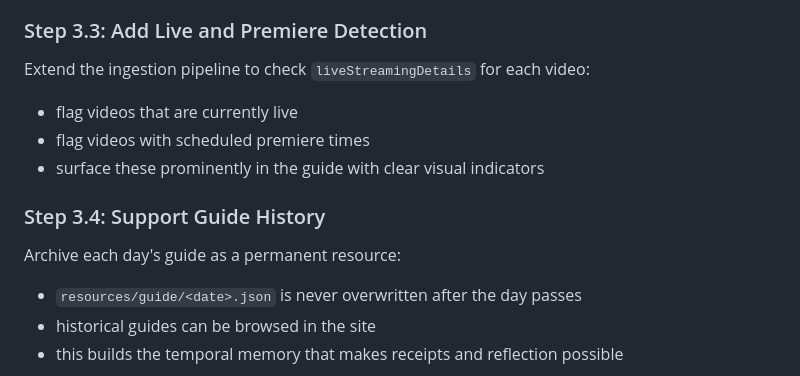
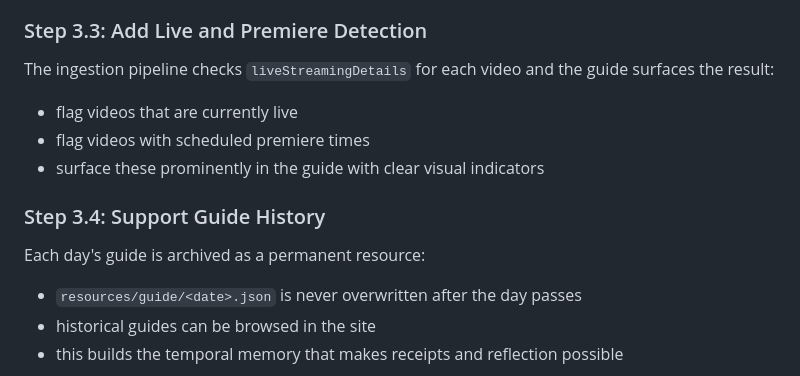
Before and after one commit to japer-technology/gmi-youtube, a Markdown page: .NEXT-STEPS.md, the part around one of its changes. Rendered like a GitHub page.

```diff
--- a/.NEXT-STEPS.md
+++ b/.NEXT-STEPS.md
@@ -174,7 +182,7 @@ Enhance `site/guide.html` and `station.js` to render the guide as a channel-by-t
 
 ### Step 3.3: Add Live and Premiere Detection
 
-Extend the ingestion pipeline to check `liveStreamingDetails` for each video:
+The ingestion pipeline checks `liveStreamingDetails` for each video and the guide surfaces the result:
 
 - flag videos that are currently live
 - flag videos with scheduled premiere times
@@ -182,7 +190,7 @@ Extend the ingestion pipeline to check `liveStreamingDetails` for each video:
 
 ### Step 3.4: Support Guide History
 
-Archive each day's guide as a permanent resource:
+Each day's guide is archived as a permanent resource:
 
 - `resources/guide/<date>.json` is never overwritten after the day passes
 - historical guides can be browsed in the site
```
Also changed, not shown: other parts of .NEXT-STEPS.md (+49 -41 lines).
